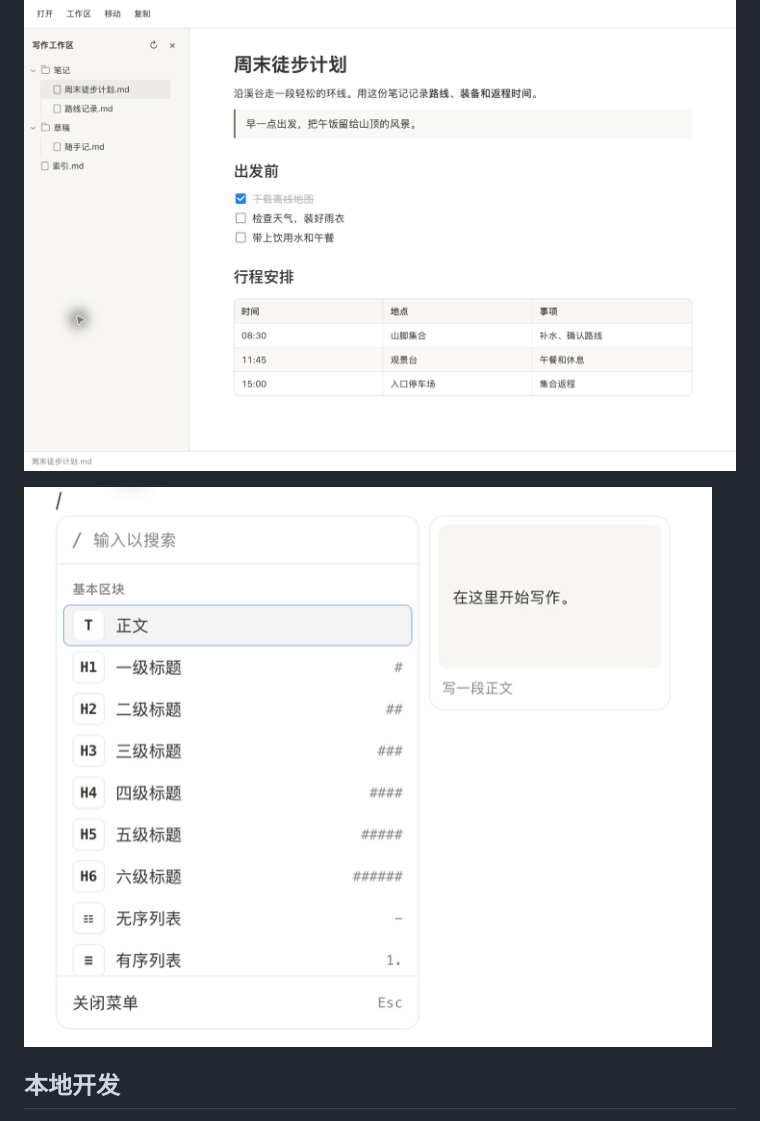
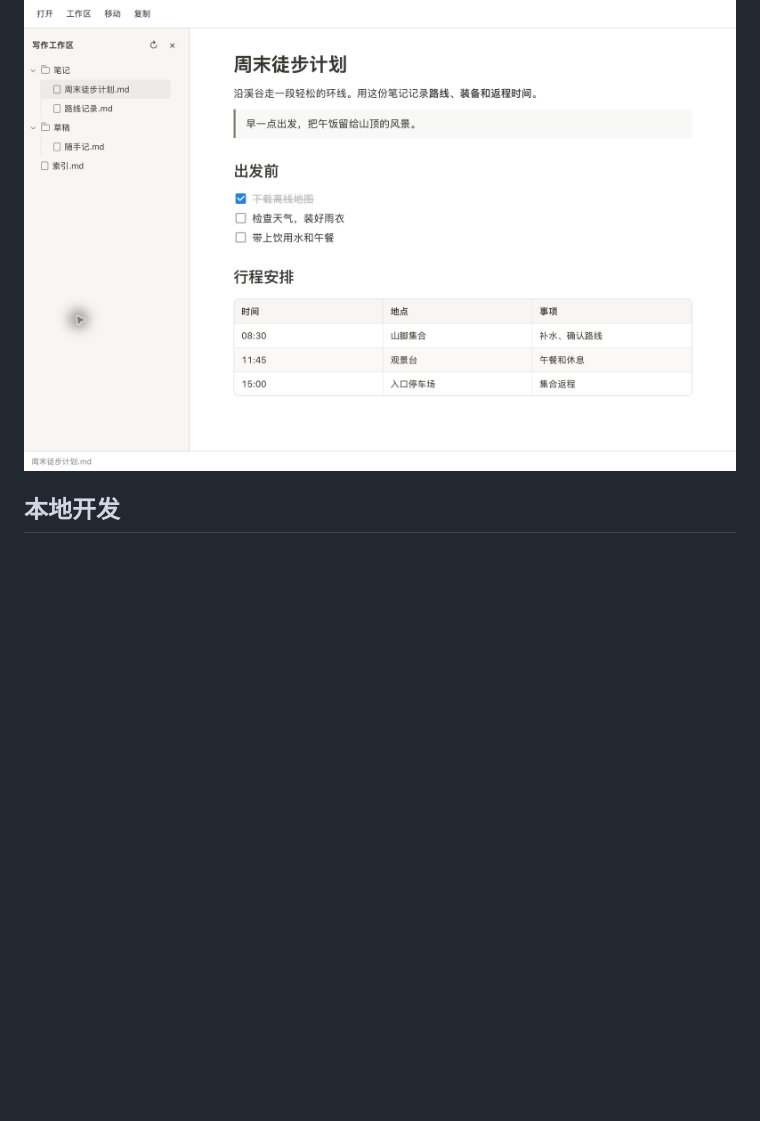
Before and after one commit to richaction/onebox, a Markdown page: README.md, the part around the change. Rendered like a GitHub page; pictures changed too: docs/screenshots/slash-menu.png (deleted), docs/screenshots/workspace.png; blank space fills up the shorter version.

Commit message:
Refresh README screenshots
Updated the project documentation to match the current UI by removing the stale slash-menu screenshot and replacing the workspace image. This keeps the README aligned with the latest editor appearance and avoids referencing outdated screenshots.

```diff
--- a/README.md
+++ b/README.md
@@ -14,8 +14,6 @@ Onebox 是一款本地桌面 Markdown 编辑器。它以块为单位编辑标题
 ## 界面截图
 
 ![Onebox 桌面窗口，左侧是工作区文件树，右侧是 Markdown 文档](docs/screenshots/workspace.png)
-
-![在编辑器中输入斜杠后打开的块命令菜单](docs/screenshots/slash-menu.png)
 
 ## 本地开发
 
```
